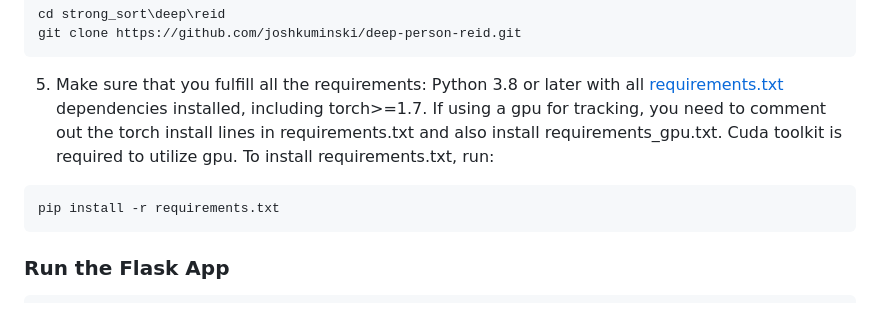
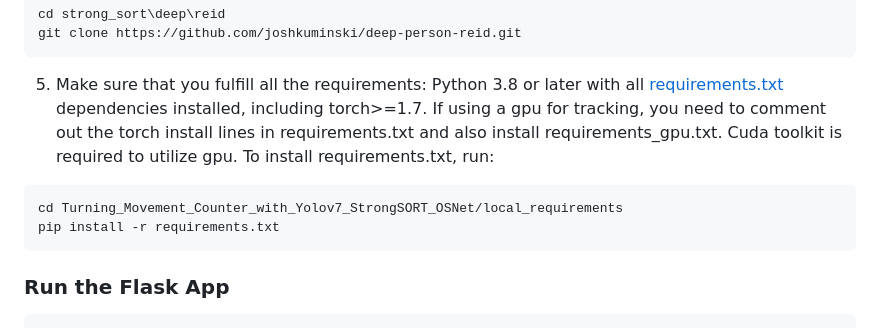
Before and after one commit to ShawnStrasser/Turning_Movement_Counter_Yolov7_StrongSort_OSNet, a Markdown page: README.md, the part around the change. Drawn GitHub-style.

````diff
--- a/README.md
+++ b/README.md
@@ -57,6 +57,7 @@ git clone https://github.com/joshkuminski/deep-person-reid.git
 
 5. Make sure that you fulfill all the requirements: Python 3.8 or later with all [requirements.txt](local_requirements/requirements.txt) dependencies installed, including torch>=1.7. If using a gpu for tracking, you need to comment out the torch install lines in requirements.txt and also install requirements_gpu.txt. Cuda toolkit is required to utilize gpu. To install requirements.txt, run:
 ```bash
+cd Turning_Movement_Counter_with_Yolov7_StrongSORT_OSNet/local_requirements
 pip install -r requirements.txt
 ```
 
````
